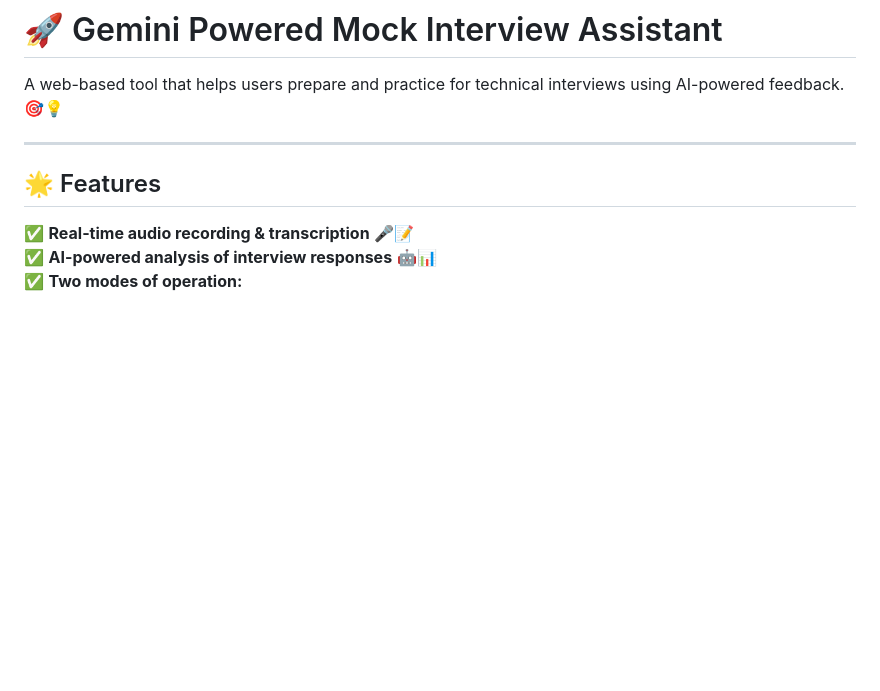
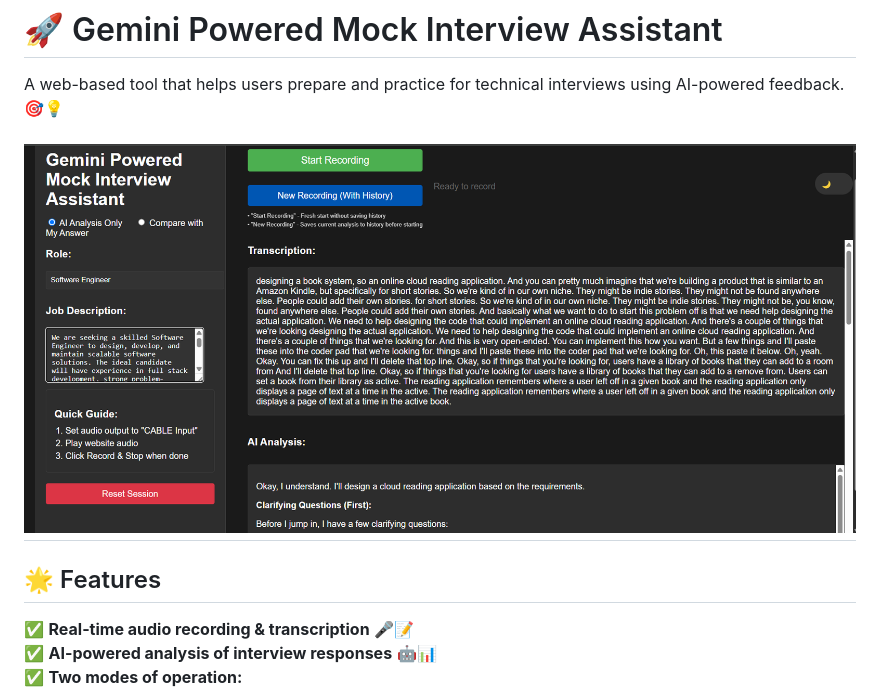
Before and after one commit to codecat1111/Gemini-Interview-Assistant, a Markdown page: README.md, the part around the change. GitHub-like rendering; blank space fills up the shorter version.

```diff
--- a/README.md
+++ b/README.md
@@ -2,6 +2,7 @@
 
 A web-based tool that helps users prepare and practice for technical interviews using AI-powered feedback. 🎯💡
 
+![Gemini-Interview-Assistant](assets/images/Gemini_Interview_Assistant.png)
 ---
 
 ## 🌟 Features
```
